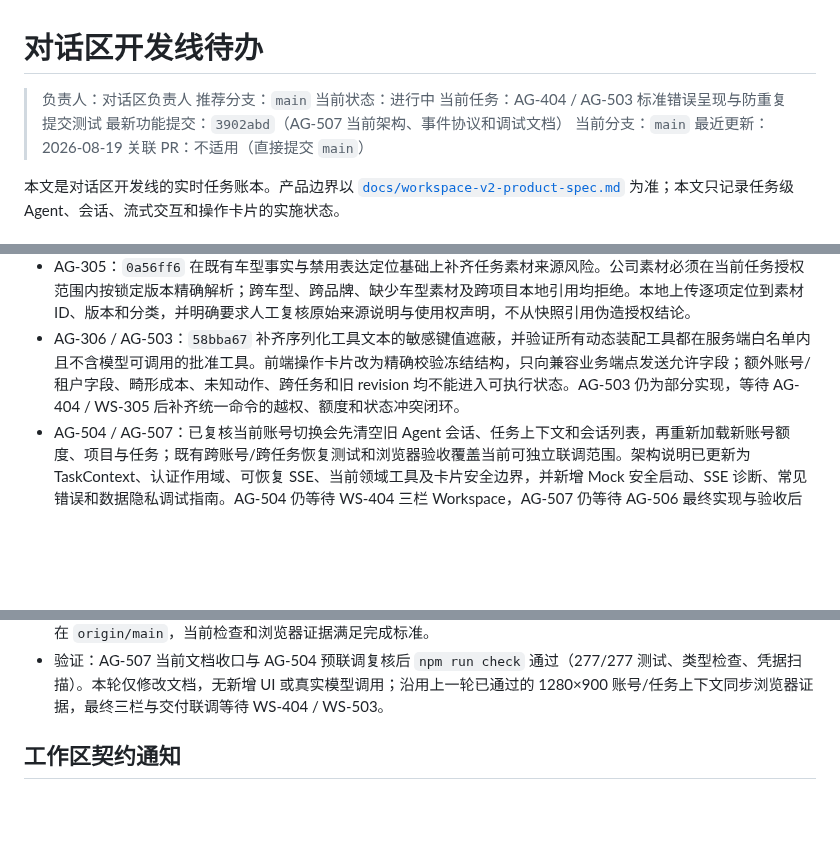
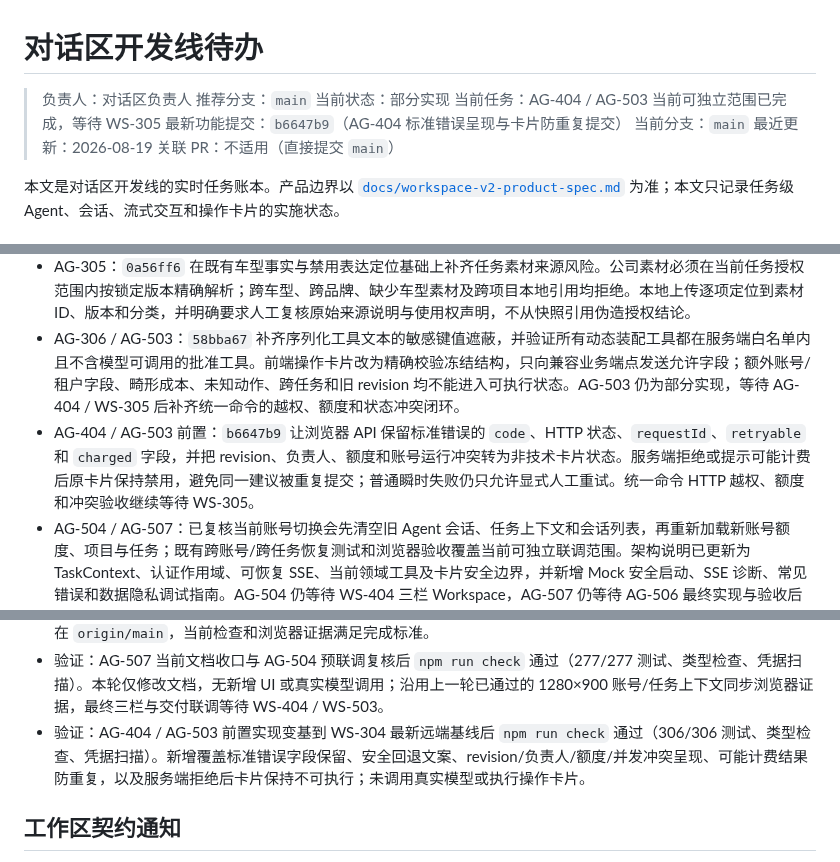
Before and after one commit to jiaqi-0625/yhc_agent, a Markdown page: docs/plans/agent-dialog-track-todo.md, 3 parts joined by grey strips. GitHub-like rendering; blank space fills up the shorter version.

Commit message:
docs(AG-404): record main integration

```diff
--- a/docs/plans/agent-dialog-track-todo.md
+++ b/docs/plans/agent-dialog-track-todo.md
@@ -2,9 +2,9 @@
 
 > 负责人：对话区负责人
 > 推荐分支：`main`
-> 当前状态：进行中
-> 当前任务：AG-404 / AG-503 标准错误呈现与防重复提交测试
-> 最新功能提交：`3902abd`（AG-507 当前架构、事件协议和调试文档）
+> 当前状态：部分实现
+> 当前任务：AG-404 / AG-503 当前可独立范围已完成，等待 WS-305
+> 最新功能提交：`b6647b9`（AG-404 标准错误呈现与卡片防重复提交）
 > 当前分支：`main`
 > 最近更新：2026-08-19
 > 关联 PR：不适用（直接提交 `main`）
@@ -133,6 +133,7 @@
 - AG-206：`a4c7c0a` 在既有服务端账号会话、任务上下文和负责人状态展示上接入 `/v1/workspace/me/budget`。额度查询只使用当前 Bearer SessionScope，不接受客户端账号身份；前端复核返回账号、币种和余额恒等式后展示可用、已用和预留金额，未配置或读取失败时明确降级且不伪造余额。账号切换会先清空旧任务上下文，再加载新账号额度与会话。
 - AG-305：`0a56ff6` 在既有车型事实与禁用表达定位基础上补齐任务素材来源风险。公司素材必须在当前任务授权范围内按锁定版本精确解析；跨车型、跨品牌、缺少车型素材及跨项目本地引用均拒绝。本地上传逐项定位到素材 ID、版本和分类，并明确要求人工复核原始来源说明与使用权声明，不从快照引用伪造授权结论。
 - AG-306 / AG-503：`58bba67` 补齐序列化工具文本的敏感键值遮蔽，并验证所有动态装配工具都在服务端白名单内且不含模型可调用的批准工具。前端操作卡片改为精确校验冻结结构，只向兼容业务端点发送允许字段；额外账号/租户字段、畸形成本、未知动作、跨任务和旧 revision 均不能进入可执行状态。AG-503 仍为部分实现，等待 AG-404 / WS-305 后补齐统一命令的越权、额度和状态冲突闭环。
+- AG-404 / AG-503 前置：`b6647b9` 让浏览器 API 保留标准错误的 `code`、HTTP 状态、`requestId`、`retryable` 和 `charged` 字段，并把 revision、负责人、额度和账号运行冲突转为非技术卡片状态。服务端拒绝或提示可能计费后原卡片保持禁用，避免同一建议被重复提交；普通瞬时失败仍只允许显式人工重试。统一命令 HTTP 越权、额度和冲突验收继续等待 WS-305。
 - AG-504 / AG-507：已复核当前账号切换会先清空旧 Agent 会话、任务上下文和会话列表，再重新加载新账号额度、项目与任务；既有跨账号/跨任务恢复测试和浏览器验收覆盖当前可独立联调范围。架构说明已更新为 TaskContext、认证作用域、可恢复 SSE、当前领域工具及卡片安全边界，并新增 Mock 安全启动、SSE 诊断、常见错误和数据隐私调试指南。AG-504 仍等待 WS-404 三栏 Workspace，AG-507 仍等待 AG-506 最终实现与验收后复核。
 - 操作卡片：已按冻结契约绑定 `videoTaskId`、`expectedRevision`、结构化成本和版本化 payload，并保留显式人工点击；服务端幂等性不由卡片字段声明。当前仍经兼容作品端点执行，等待 WS-305 统一命令 API 后才能完成权限、预算和幂等闭环。
 - 验证：AG-206 可实现部分完成后 `npm run check` 通过（229/229 测试、类型检查、凭据扫描）。浏览器验收覆盖 1280px 面板布局、制作账号 A/B 切换、任务切换、负责人/阶段/revision 同步和明确的额度未接入提示；测试未调用真实模型。
@@ -142,6 +143,7 @@
 - 验证：AG-304 本地实现后 `npm run check` 通过（272/272 测试、类型检查、凭据扫描）。聚焦验收覆盖脚本/分镜/交付允许阶段、精确上游版本、人工确认、激活版本、失效与依赖链拒绝、跨租户/陈旧 revision 拒绝及工具空参数边界；浏览器在 1280×900 下三栏约为 `260 / 634 / 380`，无横向溢出或控制台 warning/error，本项未调用真实模型。
 - 验证：AG-306 / AG-503 可独立范围完成后 `npm run check` 通过（277/277 测试、类型检查、凭据扫描）。新增覆盖动态工具白名单、批准工具缺席、结构化与序列化结果脱敏、操作卡片精确结构、额外身份字段拒绝、允许字段请求体及跨任务/旧 revision/忙碌态禁用；浏览器在 1280×900 下三栏约为 `260 / 654 / 360`，无横向溢出或控制台 warning/error，未执行卡片或调用真实模型。同步确认 AG-207、AG-302、AG-401、AG-402 的实现提交均已在 `origin/main`，当前检查和浏览器证据满足完成标准。
 - 验证：AG-507 当前文档收口与 AG-504 预联调复核后 `npm run check` 通过（277/277 测试、类型检查、凭据扫描）。本轮仅修改文档，无新增 UI 或真实模型调用；沿用上一轮已通过的 1280×900 账号/任务上下文同步浏览器证据，最终三栏与交付联调等待 WS-404 / WS-503。
+- 验证：AG-404 / AG-503 前置实现变基到 WS-304 最新远端基线后 `npm run check` 通过（306/306 测试、类型检查、凭据扫描）。新增覆盖标准错误字段保留、安全回退文案、revision/负责人/额度/并发冲突呈现、可能计费结果防重复，以及服务端拒绝后卡片保持不可执行；未调用真实模型或执行操作卡片。
 
 ## 工作区契约通知
 
```
Also changed, not shown: other parts of docs/plans/agent-dialog-track-todo.md (+1 -0 lines).
